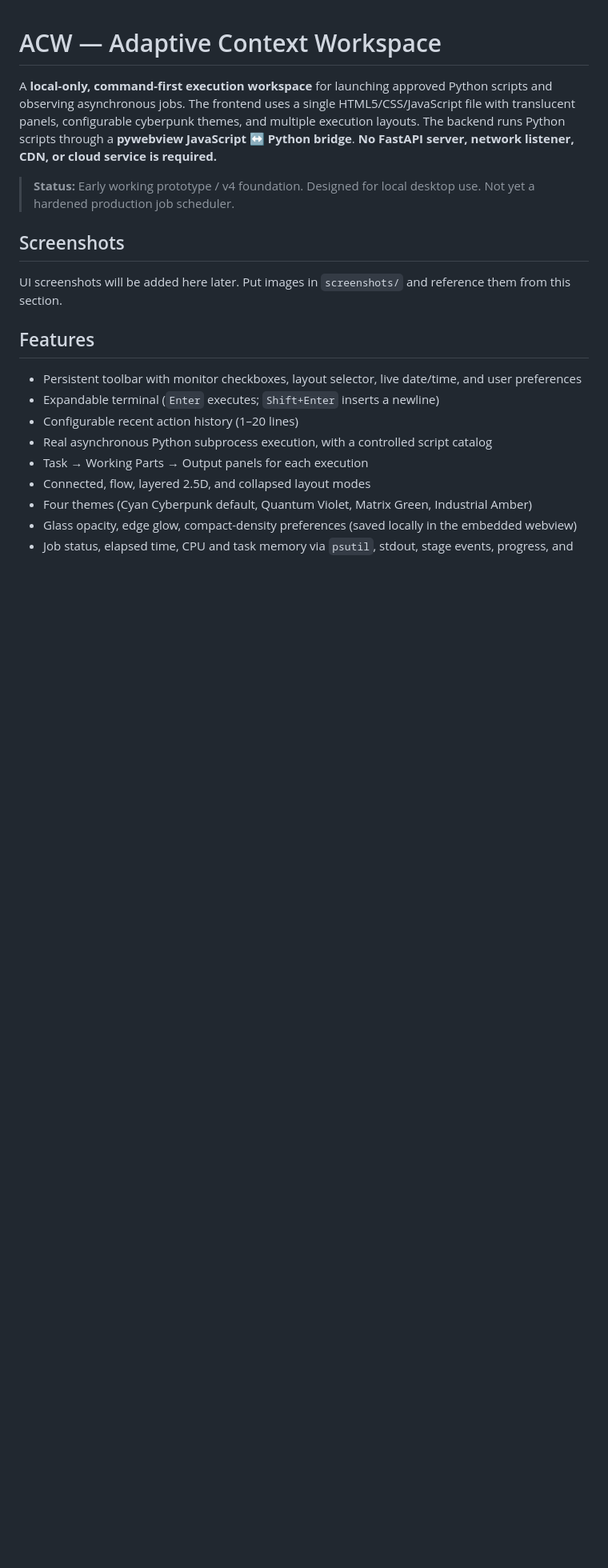
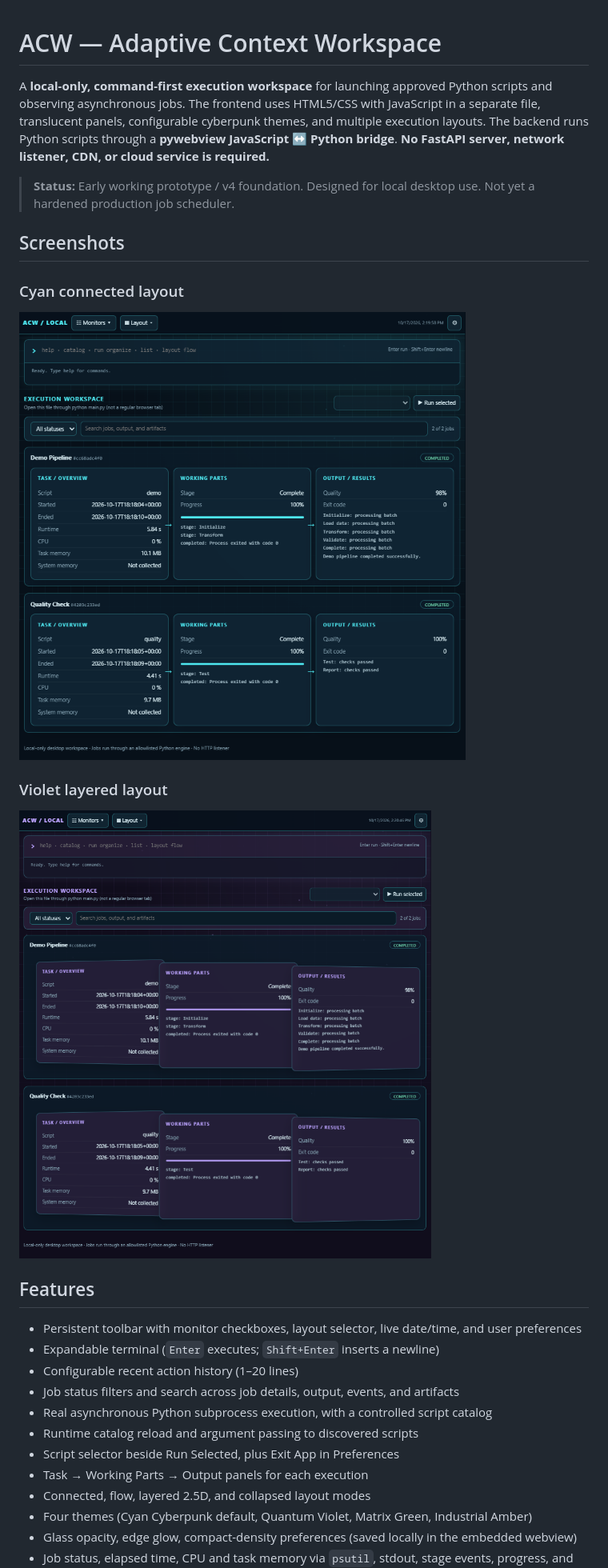
Before and after one commit to DigiCode-2040/ACW-Execution-Workspace, a Markdown page: README.md, the part around one of its changes. Shown at 80% size. Drawn GitHub-style; pictures changed too: screenshots/acw-connected-cyan.png (added), screenshots/acw-layered-violet.png (added); blank space fills up the shorter version.

```diff
--- a/README.md
+++ b/README.md
@@ -1,19 +1,28 @@
 # ACW — Adaptive Context Workspace
 
-A **local-only, command-first execution workspace** for launching approved Python scripts and observing asynchronous jobs. The frontend uses a single HTML5/CSS/JavaScript file with translucent panels, configurable cyberpunk themes, and multiple execution layouts. The backend runs Python scripts through a **pywebview JavaScript ↔ Python bridge**. **No FastAPI server, network listener, CDN, or cloud service is required.**
+A **local-only, command-first execution workspace** for launching approved Python scripts and observing asynchronous jobs. The frontend uses HTML5/CSS with JavaScript in a separate file, translucent panels, configurable cyberpunk themes, and multiple execution layouts. The backend runs Python scripts through a **pywebview JavaScript ↔ Python bridge**. **No FastAPI server, network listener, CDN, or cloud service is required.**
 
 > **Status:** Early working prototype / v4 foundation. Designed for local desktop use. Not yet a hardened production job scheduler.
 
 ## Screenshots
 
-UI screenshots will be added here later. Put images in `screenshots/` and reference them from this section.
+### Cyan connected layout
+
+![ACW execution workspace in the cyan connected layout](screenshots/acw-connected-cyan.png)
+
+### Violet layered layout
+
+![ACW execution workspace in the violet layered layout](screenshots/acw-layered-violet.png)
 
 ## Features
 
 - Persistent toolbar with monitor checkboxes, layout selector, live date/time, and user preferences
 - Expandable terminal (`Enter` executes; `Shift+Enter` inserts a newline)
 - Configurable recent action history (1–20 lines)
+- Job status filters and search across job details, output, events, and artifacts
 - Real asynchronous Python subprocess execution, with a controlled script catalog
+- Runtime catalog reload and argument passing to discovered scripts
+- Script selector beside Run Selected, plus Exit App in Preferences
 - Task → Working Parts → Output panels for each execution
 - Connected, flow, layered 2.5D, and collapsed layout modes
 - Four themes (Cyan Cyberpunk default, Quantum Violet, Matrix Green, Industrial Amber)
```
Also changed, not shown: other parts of README.md (+37 -12 lines), 6 other files.
